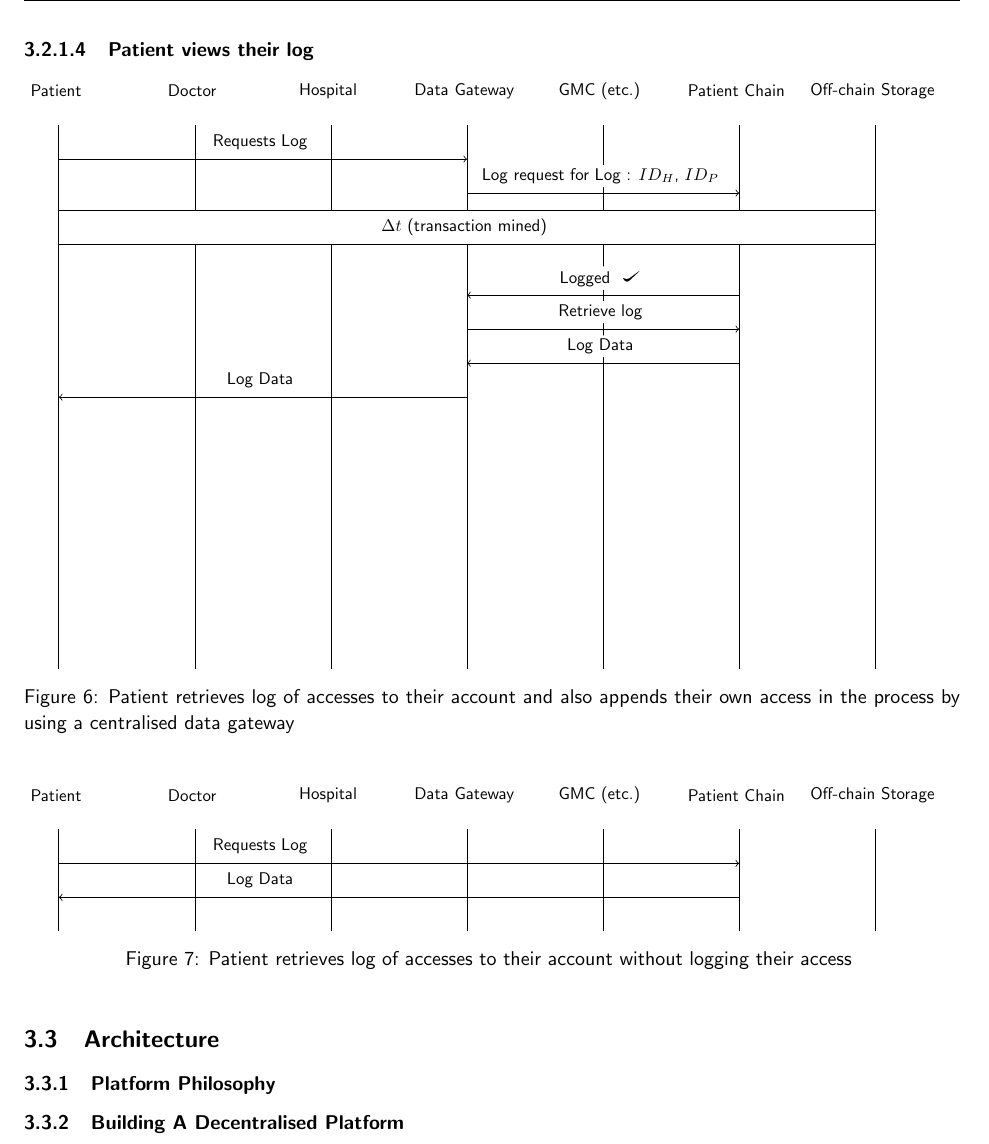
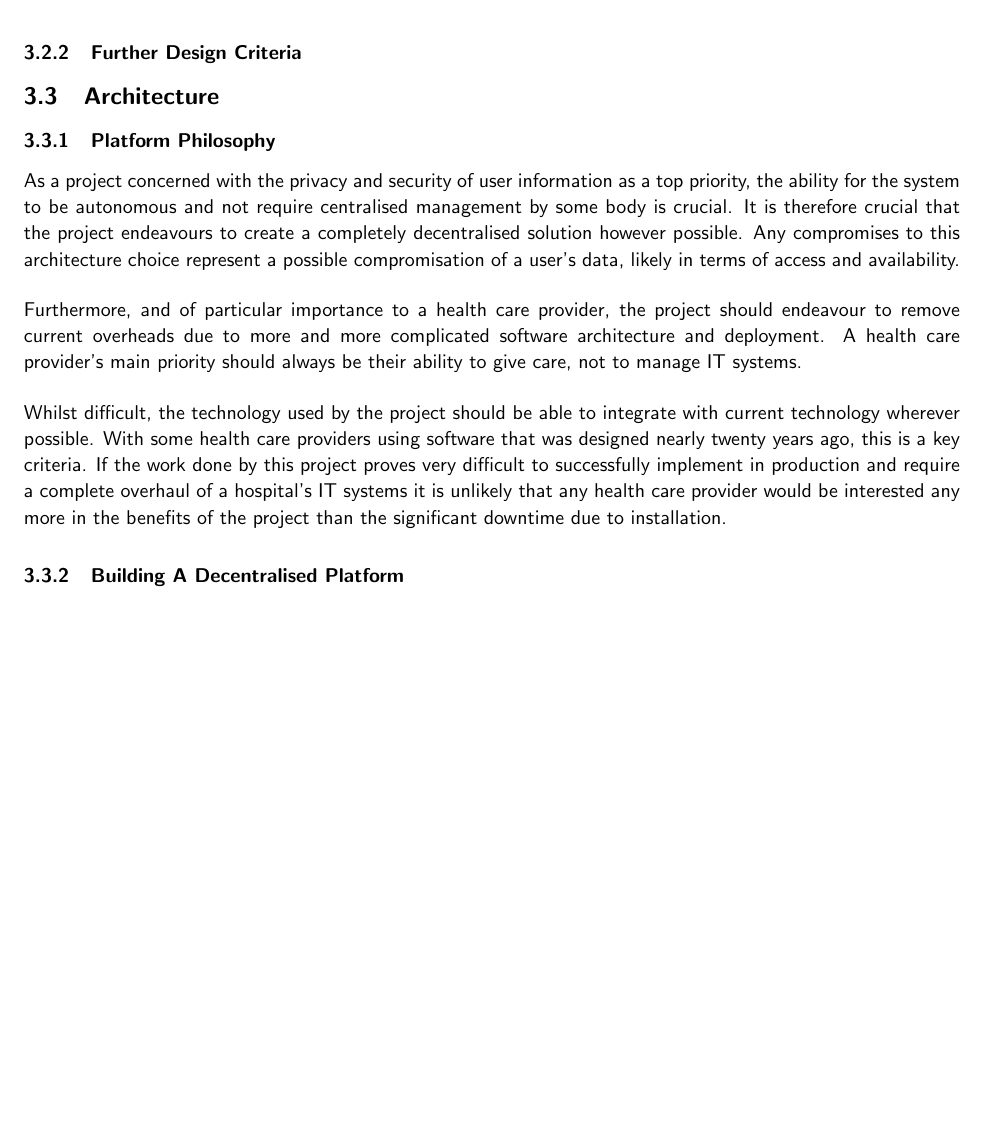
Before and after one commit to FreddieLindsey/private-distributed-data-paper, a LaTeX document (project.tex, which reads sections/design/02_user_design.tex, sections/design/architecture/01_criteria.tex, tikz/user_stories/03_doctor_views_xray.tex): part of page 21 of 26 before the commit and part of page 20 of 26 after it, cut at the place of the change, the shorter picture padded with empty space. Compiled offline with pdfLaTeX.

Commit message:
Update on Overleaf.

```diff
--- a/sections/design/02_user_design.tex
+++ b/sections/design/02_user_design.tex
@@ -39,7 +39,6 @@ With the X-ray having been taken, processed, and likely somewhat analysed, the d
 
 \input{tikz/user_stories/03_doctor_views_xray}
 
-\paragraph{Patient views their log}
 
-\input{tikz/user_stories/04a_patient_views_log_logged}
+\subsubsection{Further Design Criteria}
 
--- a/sections/design/architecture/01_criteria.tex
+++ b/sections/design/architecture/01_criteria.tex
@@ -1 +1,10 @@
 \subsubsection{Platform Philosophy}
+
+% Decentralisation allows 100% access and availability
+As a project concerned with the privacy and security of user information as a top priority, the ability for the system to be autonomous and not require centralised management by some body is crucial. It is therefore crucial that the project endeavours to create a completely decentralised solution however possible. Any compromises to this architecture choice represent a possible compromisation of a user's data, likely in terms of access and availability.
+
+% Management overhead
+Furthermore, and of particular importance to a health care provider, the project should endeavour to remove current overheads due to more and more complicated software architecture and deployment. A health care provider's main priority should always be their ability to give care, not to manage IT systems.
+
+% Integration with current systems
+Whilst difficult, the technology used by the project should be able to integrate with current technology wherever possible. With some health care providers using software that was designed nearly twenty years ago, this is a key criteria. If the work done by this project proves very difficult to successfully implement in production and require a complete overhaul of a hospital's IT systems it is unlikely that any health care provider would be interested any more in the benefits of the project than the significant downtime due to installation.
--- a/tikz/user_stories/03_doctor_views_xray.tex
+++ b/tikz/user_stories/03_doctor_views_xray.tex
@@ -37,5 +37,4 @@
   \node at (18, 14.5) { Get X-ray Data : $H_{\text{X-ray}}$ };
   \draw [ -> ] (8, 14) -- (28, 14);
 
-  \node at (20, 14.5) { X-ray stored \checkmark : $H_{\text{X-ray}}$ };
-  \draw [ -> ] (28, 14) -- (12, 14);
+  \node at (18, 13.5) { X-ray Data : $X_{P}$ };
@@ -42 +42,3 @@
 
+  \node at (6, 12.5) { Discussion };
+  \draw [ -> ] (8, 12) -- (4, 12);
--- a/tikz/user_stories/04a_patient_views_log_logged.tex
+++ /dev/null
@@ -15,36 +0,0 @@
-  \node at (4, 21) { Patient };
-  \node at (8, 21) { Doctor };
-  \node at (12, 21) { Hospital };
-  \node at (16, 21) { Data Gateway };
-  \node at (20, 21) { GMC (etc.) };
-  \node at (24, 21) { Patient Chain };
-  \node at (28, 21) { Off-chain Storage };
-
-  % Arrows
-  \node at (10, 19.5) { Requests Log };
-  \draw [ -> ] (4, 19) -- (16, 19);
-
-  \node at (20, 18.5) { Log request for Log : $ID_{H}$, $ID_{P}$ };
-  \draw [ -> ] (16, 18) -- (24, 18);
-
-  \draw[fill = white] (4, 17.5) rectangle (28, 16.5);
-  \node at (16, 17) { $\Delta t$ (transaction mined) };
-
-  \node at (20, 15.5) { Logged \checkmark };
-  \draw [ -> ] (24, 15) -- (16, 15);
-
-  \node at (20, 14.5) { Retrieve log };
-  \draw [ -> ] (16, 14) -- (24, 14);
-
-  \node at (20, 13.5) { Log Data };
-  \draw [ -> ] (24, 13) -- (16, 13);
-
-  \node at (10, 12.5) { Log Data };
-  \draw [ -> ] (16, 12) -- (4, 12);
-
-  \end{tikzpicture}
-  \caption{
-    Patient retrieves log of accesses to their account and also appends their own access in the process by using a centralised data gateway
-  }
-  \label{fig:user_story_04a}
-\end{figure}
--- a/tikz/user_stories/04b_patient_views_log_not_logged.tex
+++ /dev/null
@@ -15,21 +0,0 @@
-  \node at (4, 21) { Patient };
-  \node at (8, 21) { Doctor };
-  \node at (12, 21) { Hospital };
-  \node at (16, 21) { Data Gateway };
-  \node at (20, 21) { GMC (etc.) };
-  \node at (24, 21) { Patient Chain };
-  \node at (28, 21) { Off-chain Storage };
-
-  % Arrows
-  \node at (10, 19.5) { Requests Log };
-  \draw [ -> ] (4, 19) -- (24, 19);
-
-  \node at (10, 18.5) { Log Data };
-  \draw [ -> ] (24, 18) -- (4, 18);
-
-  \end{tikzpicture}
-  \caption{
-    Patient retrieves log of accesses to their account without logging their access
-  }
-  \label{fig:user_story_04b}
-\end{figure}
```
Also changed, not shown: sections/design/architecture/02_building_a_decentralised_platform.tex (+14 -0 lines), sections/design/02_user_design.tex (8 more changed lines), tikz/user_stories/03_doctor_views_xray.tex (30 more changed lines), tikz/user_stories/04a_patient_views_log_logged.tex (14 more changed lines), tikz/user_stories/04b_patient_views_log_not_logged.tex (14 more changed lines).
